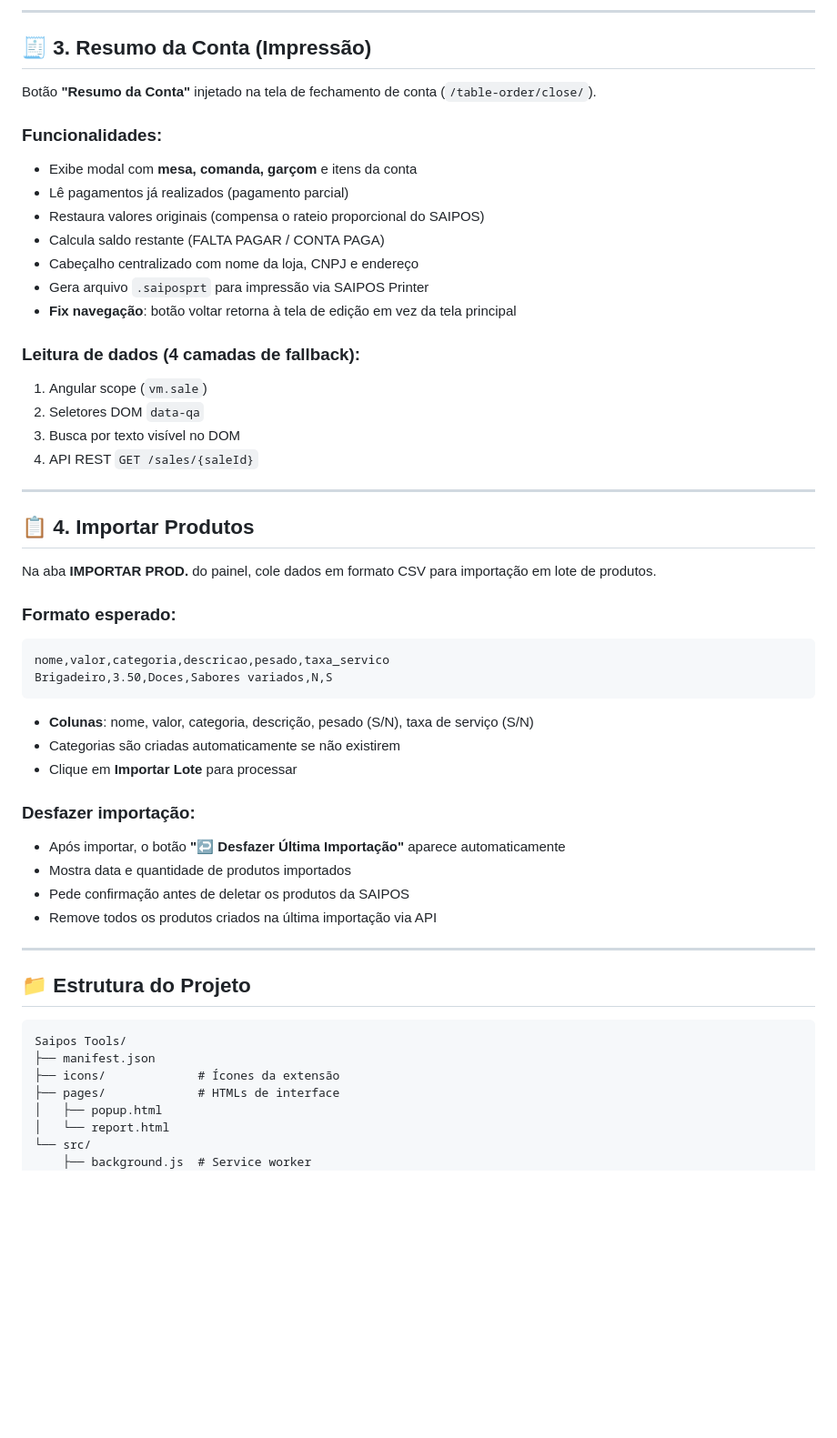
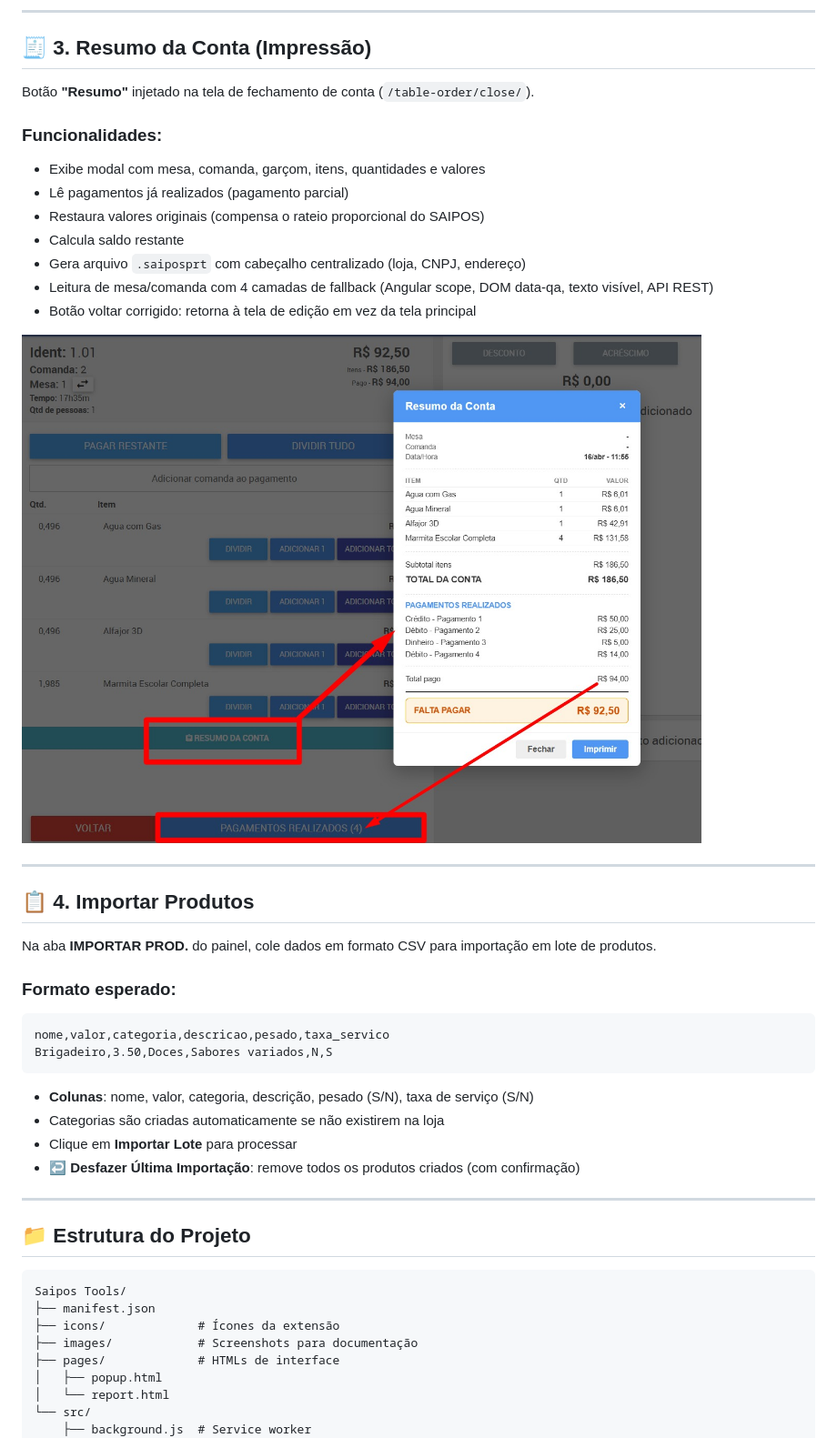
Before and after one commit to Tarcisio-maissistem/Saipos-tools, a Markdown page: README.md, the part around the change. Shown: that part at 91% size. Rendered like a GitHub page; pictures changed too: images/resumo-conta.png (added); blank space fills up the shorter version.

Commit message:
v6.6.0 - README completo com todas as implementações
- Versão atualizada para v6.6.0
- Resumo da Conta: mesa/comanda/garçom, 4 camadas fallback, cabeçalho centralizado
- Importar Produtos: categorias automáticas, botão desfazer
- Fix navegação: botão voltar retorna à edição
- Estrutura: pasta images adicionada

````diff
--- a/README.md
+++ b/README.md
@@ -53,22 +53,18 @@ O preço altera automaticamente quando entra na janela de horário e volta ao no
 
 ## 🧾 3. Resumo da Conta (Impressão)
 
-Botão **"Resumo da Conta"** injetado na tela de fechamento de conta (`/table-order/close/`).
+Botão **"Resumo"** injetado na tela de fechamento de conta (`/table-order/close/`).
 
 ### Funcionalidades:
-- Exibe modal com **mesa, comanda, garçom** e itens da conta
+- Exibe modal com mesa, comanda, garçom, itens, quantidades e valores
 - Lê pagamentos já realizados (pagamento parcial)
 - Restaura valores originais (compensa o rateio proporcional do SAIPOS)
-- Calcula saldo restante (FALTA PAGAR / CONTA PAGA)
-- Cabeçalho centralizado com nome da loja, CNPJ e endereço
-- Gera arquivo `.saiposprt` para impressão via SAIPOS Printer
-- **Fix navegação**: botão voltar retorna à tela de edição em vez da tela principal
+- Calcula saldo restante
+- Gera arquivo `.saiposprt` com cabeçalho centralizado (loja, CNPJ, endereço)
+- Leitura de mesa/comanda com 4 camadas de fallback (Angular scope, DOM data-qa, texto visível, API REST)
+- Botão voltar corrigido: retorna à tela de edição em vez da tela principal
 
-### Leitura de dados (4 camadas de fallback):
-1. Angular scope (`vm.sale`)
-2. Seletores DOM `data-qa`
-3. Busca por texto visível no DOM
-4. API REST `GET /sales/{saleId}`
+![Resumo da Conta](images/resumo-conta.png)
 
 ---
 
@@ -83,14 +79,9 @@ Brigadeiro,3.50,Doces,Sabores variados,N,S
 ```
 
 - **Colunas**: nome, valor, categoria, descrição, pesado (S/N), taxa de serviço (S/N)
-- Categorias são criadas automaticamente se não existirem
+- Categorias são criadas automaticamente se não existirem na loja
 - Clique em **Importar Lote** para processar
-
-### Desfazer importação:
-- Após importar, o botão **"↩️ Desfazer Última Importação"** aparece automaticamente
-- Mostra data e quantidade de produtos importados
-- Pede confirmação antes de deletar os produtos da SAIPOS
-- Remove todos os produtos criados na última importação via API
+- **↩️ Desfazer Última Importação**: remove todos os produtos criados (com confirmação)
 
 ---
 
@@ -100,6 +91,7 @@ Brigadeiro,3.50,Doces,Sabores variados,N,S
 Saipos Tools/
 ├── manifest.json
 ├── icons/             # Ícones da extensão
+├── images/            # Screenshots para documentação
 ├── pages/             # HTMLs de interface
 │   ├── popup.html
 │   └── report.html
````
